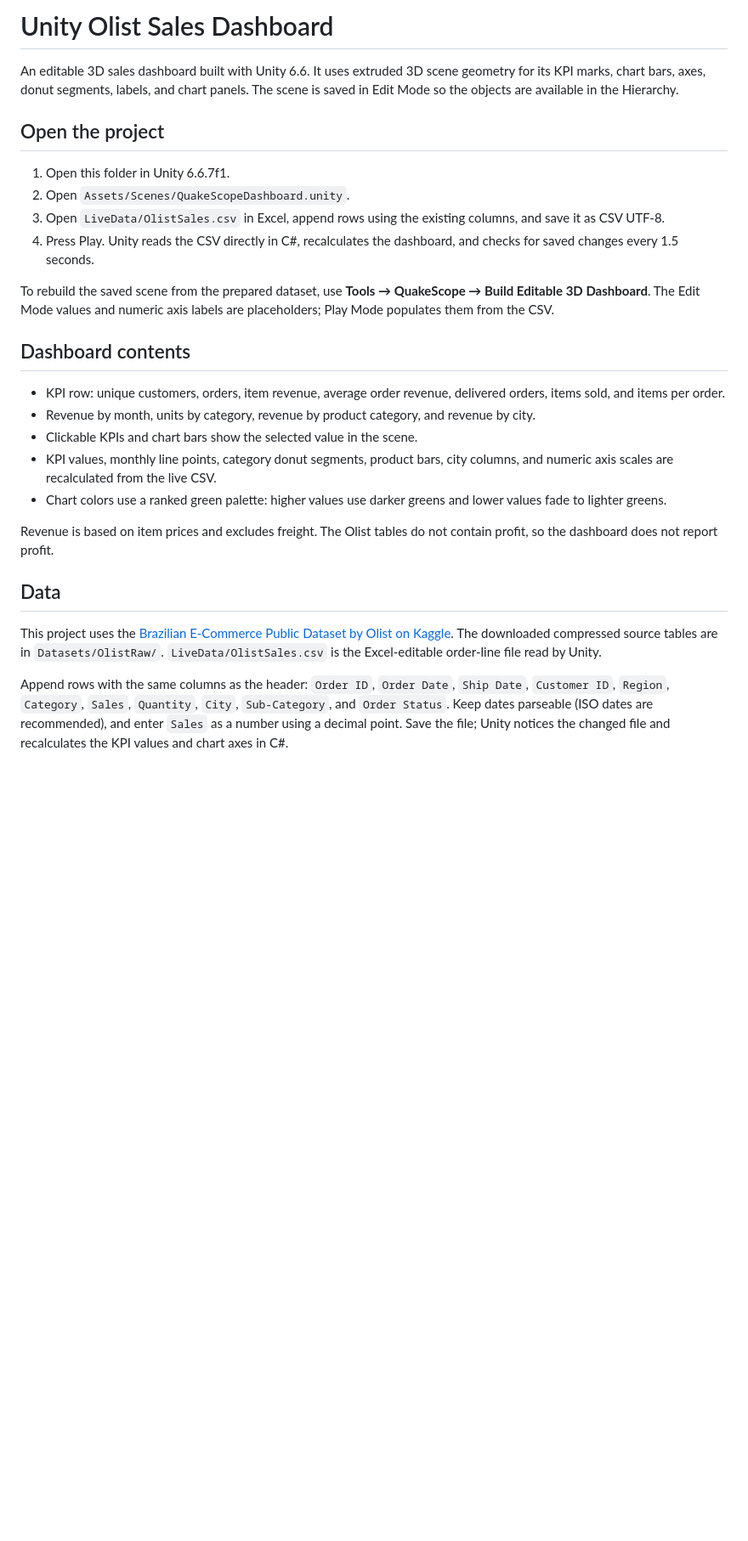
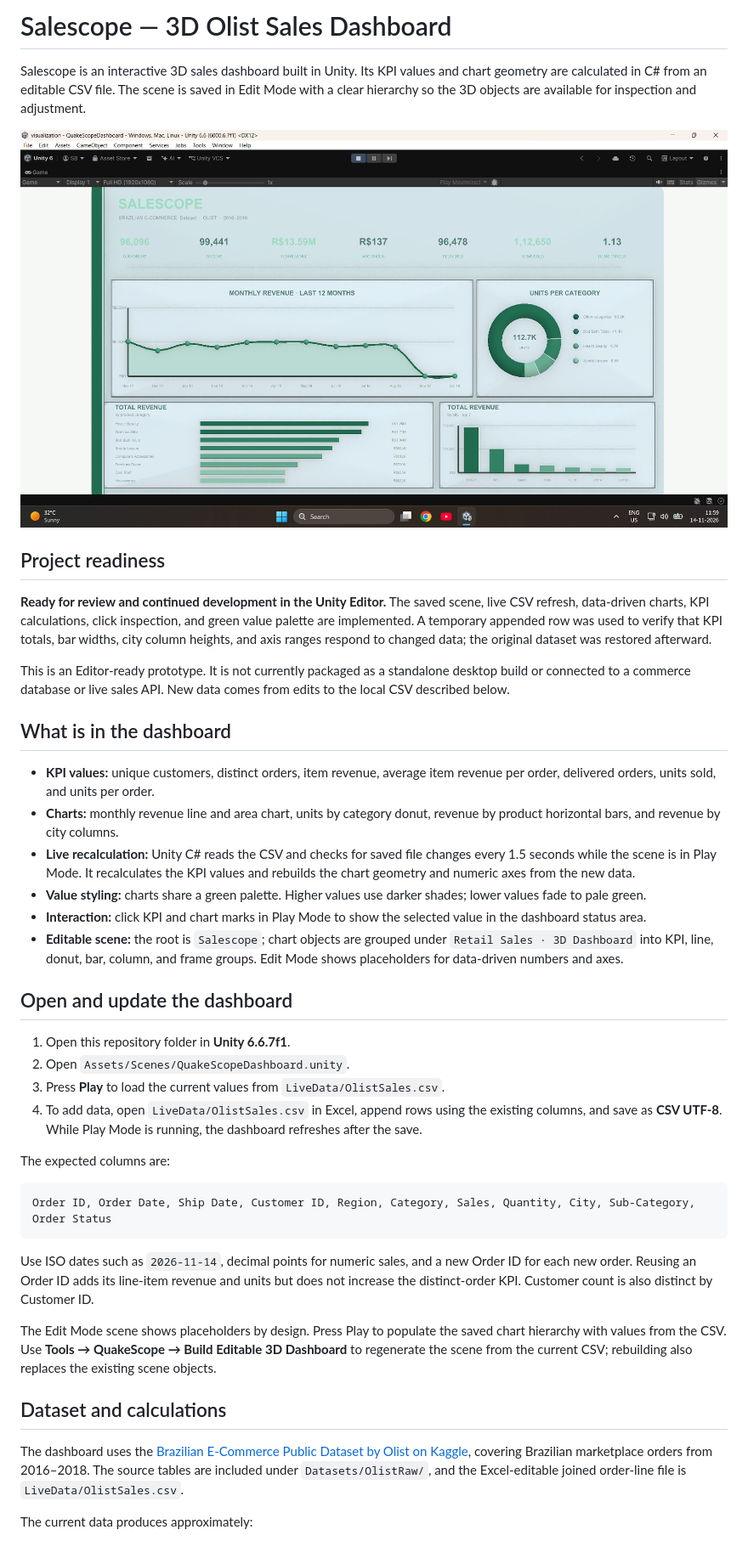
Before and after one commit to satyam2006-cmd/Unity-Olist-Sales-Dashboard, a Markdown page: README.md, the part around one of its changes. Shown at 85% size. Rendered like a GitHub page; pictures changed too: Screenshots/salescope-dashboard.png (added); blank space fills up the shorter version.

Commit message:
Document Salescope readiness and add dashboard preview

````diff
--- a/README.md
+++ b/README.md
@@ -1,29 +1,44 @@
-# Unity Olist Sales Dashboard
+# Salescope — 3D Olist Sales Dashboard
 
-An editable 3D sales dashboard built with Unity 6.6. It uses extruded 3D scene geometry for its KPI marks, chart bars, axes, donut segments, labels, and chart panels. The scene is saved in Edit Mode so the objects are available in the Hierarchy.
+Salescope is an interactive 3D sales dashboard built in Unity. Its KPI values and chart geometry are calculated in C# from an editable CSV file. The scene is saved in Edit Mode with a clear hierarchy so the 3D objects are available for inspection and adjustment.
 
-## Open the project
+![Salescope green 3D sales dashboard](Screenshots/salescope-dashboard.png)
 
-1. Open this folder in Unity 6.6.7f1.
+## Project readiness
+
+**Ready for review and continued development in the Unity Editor.** The saved scene, live CSV refresh, data-driven charts, KPI calculations, click inspection, and green value palette are implemented. A temporary appended row was used to verify that KPI totals, bar widths, city column heights, and axis ranges respond to changed data; the original dataset was restored afterward.
+
+This is an Editor-ready prototype. It is not currently packaged as a standalone desktop build or connected to a commerce database or live sales API. New data comes from edits to the local CSV described below.
+
+## What is in the dashboard
+
+- **KPI values:** unique customers, distinct orders, item revenue, average item revenue per order, delivered orders, units sold, and units per order.
+- **Charts:** monthly revenue line and area chart, units by category donut, revenue by product horizontal bars, and revenue by city columns.
+- **Live recalculation:** Unity C# reads the CSV and checks for saved file changes every 1.5 seconds while the scene is in Play Mode. It recalculates the KPI values and rebuilds the chart geometry and numeric axes from the new data.
+- **Value styling:** charts share a green palette. Higher values use darker shades; lower values fade to pale green.
+- **Interaction:** click KPI and chart marks in Play Mode to show the selected value in the dashboard status area.
+- **Editable scene:** the root is `Salescope`; chart objects are grouped under `Retail Sales · 3D Dashboard` into KPI, line, donut, bar, column, and frame groups. Edit Mode shows placeholders for data-driven numbers and axes.
+
+## Open and update the dashboard
+
+1. Open this repository folder in **Unity 6.6.7f1**.
 2. Open `Assets/Scenes/QuakeScopeDashboard.unity`.
-3. Open `LiveData/OlistSales.csv` in Excel, append rows using the existing columns, and save it as CSV UTF-8.
-4. Press Play. Unity reads the CSV directly in C#, recalculates the dashboard, and checks for saved changes every 1.5 seconds.
+3. Press **Play** to load the current values from `LiveData/OlistSales.csv`.
+4. To add data, open `LiveData/OlistSales.csv` in Excel, append rows using the existing columns, and save as **CSV UTF-8**. While Play Mode is running, the dashboard refreshes after the save.
 
-To rebuild the saved scene from the prepared dataset, use **Tools → QuakeScope → Build Editable 3D Dashboard**. The Edit Mode values and numeric axis labels are placeholders; Play Mode populates them from the CSV.
+The expected columns are:
 
-## Dashboard contents
+```text
+Order ID, Order Date, Ship Date, Customer ID, Region, Category, Sales, Quantity, City, Sub-Category, Order Status
+```
 
-- KPI row: unique customers, orders, item revenue, average order revenue, delivered orders, items sold, and items per order.
-- Revenue by month, units by category, revenue by product category, and revenue by city.
-- Clickable KPIs and chart bars show the selected value in the scene.
-- KPI values, monthly line points, category donut segments, product bars, city columns, and numeric axis scales are recalculated from the live CSV.
-- Chart colors use a ranked green palette: higher values use darker greens and lower values fade to lighter greens.
+Use ISO dates such as `2026-11-14`, decimal points for numeric sales, and a new Order ID for each new order. Reusing an Order ID adds its line-item revenue and units but does not increase the distinct-order KPI. Customer count is also distinct by Customer ID.
 
-Revenue is based on item prices and excludes freight. The Olist tables do not contain profit, so the dashboard does not report profit.
+The Edit Mode scene shows placeholders by design. Press Play to populate the saved chart hierarchy with values from the CSV. Use **Tools → QuakeScope → Build Editable 3D Dashboard** to regenerate the scene from the current CSV; rebuilding also replaces the existing scene objects.
 
-## Data
+## Dataset and calculations
 
-This project uses the [Brazilian E-Commerce Public Dataset by Olist on Kaggle](https://www.kaggle.com/datasets/olistbr/brazilian-ecommerce). The downloaded compressed source tables are in `Datasets/OlistRaw/`. `LiveData/OlistSales.csv` is the Excel-editable order-line file read by Unity.
+The dashboard uses the [Brazilian E-Commerce Public Dataset by Olist on Kaggle](https://www.kaggle.com/datasets/olistbr/brazilian-ecommerce), covering Brazilian marketplace orders from 2016–2018. The source tables are included under `Datasets/OlistRaw/`, and the Excel-editable joined order-line file is `LiveData/OlistSales.csv`.
 
-Append rows with the same columns as the header: `Order ID`, `Order Date`, `Ship Date`, `Customer ID`, `Region`, `Category`, `Sales`, `Quantity`, `City`, `Sub-Category`, and `Order Status`. Keep dates parseable (ISO dates are recommended), and enter `Sales` as a number using a decimal point. Save the file; Unity notices the changed file and recalculates the KPI values and chart axes in C#.
+The current data produces approximately:
 
````
Also changed, not shown: other parts of README.md (+22 -5 lines), 1 other file.
